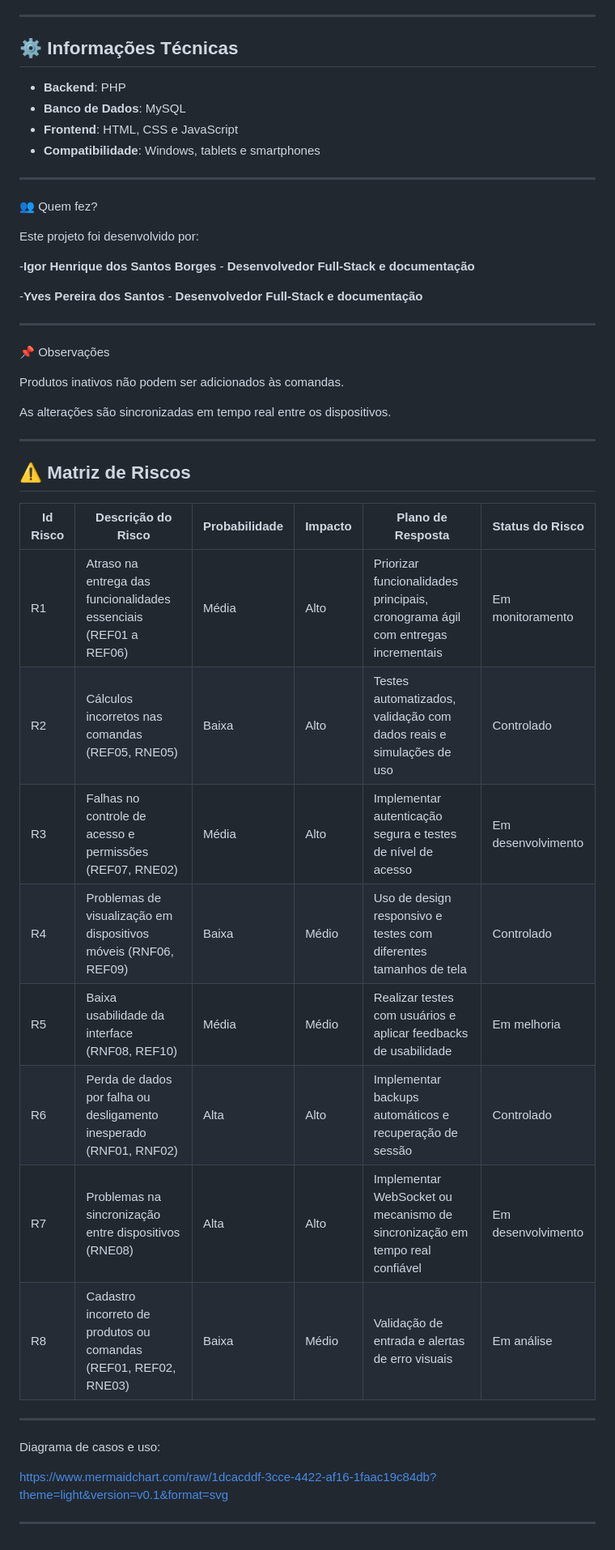
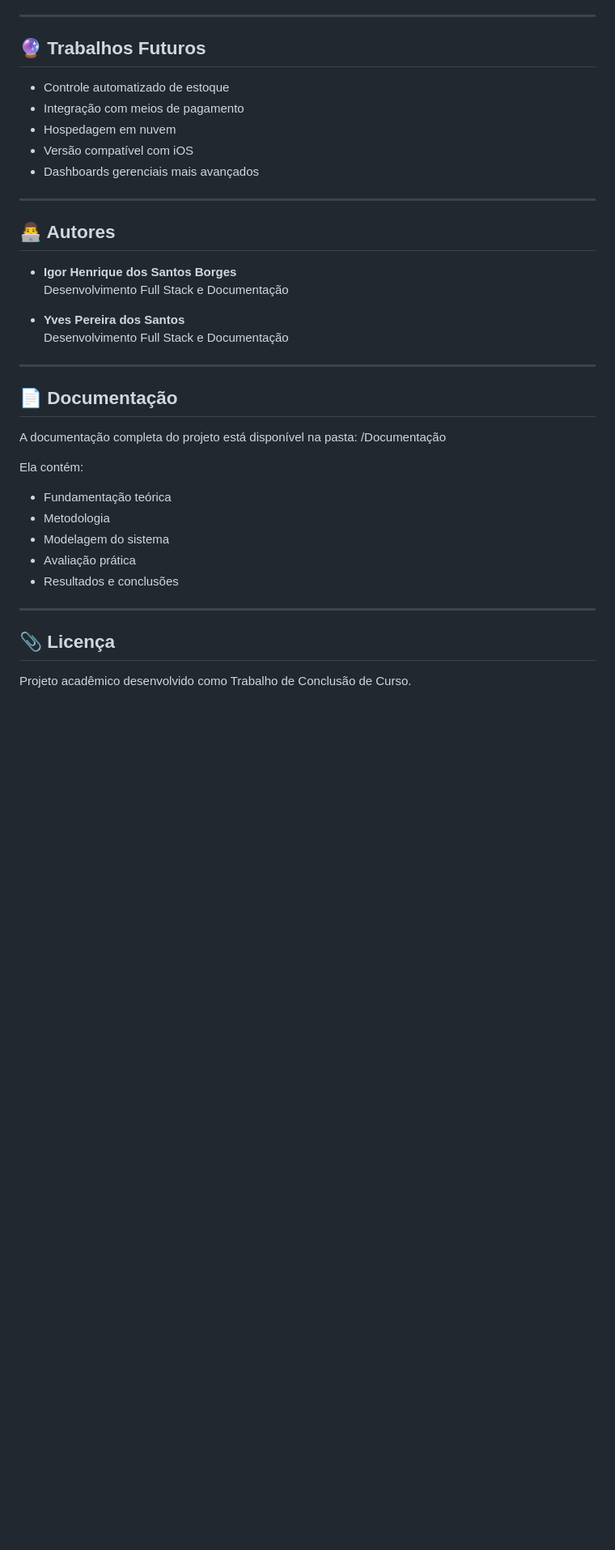
Before and after one commit to Yves-prst/GECOM-Gestor_de_Estabelecimento_e_Comandas, a Markdown page: README.md, the part around one of its changes. Shown at 81% size. Rendered like a GitHub page; blank space fills up the shorter version.

```diff
--- a/README.md
+++ b/README.md
@@ -120,50 +157,40 @@ Cada usuário tem acesso somente ao que precisa:
 
 ---
 
-## ⚙️ Informações Técnicas
+## 🔮 Trabalhos Futuros
 
-- **Backend**: PHP
-- **Banco de Dados**: MySQL
-- **Frontend**: HTML, CSS e JavaScript
-- **Compatibilidade**: Windows, tablets e smartphones
+- Controle automatizado de estoque
+- Integração com meios de pagamento
+- Hospedagem em nuvem
+- Versão compatível com iOS
+- Dashboards gerenciais mais avançados
 
 ---
 
-👥 Quem fez?
+## 👨‍💻 Autores
 
-Este projeto foi desenvolvido por:
+- **Igor Henrique dos Santos Borges**
+  Desenvolvimento Full Stack e Documentação
 
--**Igor Henrique dos Santos Borges** - **Desenvolvedor Full-Stack e documentação**
-
--**Yves Pereira dos Santos** - **Desenvolvedor Full-Stack e documentação**
+- **Yves Pereira dos Santos**
+  Desenvolvimento Full Stack e Documentação
 
 ---
 
-📌 Observações
+## 📄 Documentação
 
-Produtos inativos não podem ser adicionados às comandas.
+A documentação completa do projeto está disponível na pasta: /Documentação
 
-As alterações são sincronizadas em tempo real entre os dispositivos.
+
+Ela contém:
+- Fundamentação teórica
+- Metodologia
+- Modelagem do sistema
+- Avaliação prática
+- Resultados e conclusões
 
 ---
 
-## ⚠ Matriz de Riscos
+## 📎 Licença
 
-| **Id Risco** | **Descrição do Risco**                                                                 | **Probabilidade** | **Impacto** | **Plano de Resposta**                                                                 | **Status do Risco**     |
-|--------------|------------------------------------------------------------------------------------------|-------------------|-------------|----------------------------------------------------------------------------------------|--------------------------|
-| R1           | Atraso na entrega das funcionalidades essenciais (REF01 a REF06)                        | Média             | Alto        | Priorizar funcionalidades principais, cronograma ágil com entregas incrementais       | Em monitoramento         |
-| R2           | Cálculos incorretos nas comandas (REF05, RNE05)                                         | Baixa             | Alto        | Testes automatizados, validação com dados reais e simulações de uso                   | Controlado       |
-| R3           | Falhas no controle de acesso e permissões (REF07, RNE02)                                | Média             | Alto        | Implementar autenticação segura e testes de nível de acesso                           | Em desenvolvimento               |
-| R4           | Problemas de visualização em dispositivos móveis (RNF06, REF09)                         | Baixa              | Médio       | Uso de design responsivo e testes com diferentes tamanhos de tela                     | Controlado              |
-| R5           | Baixa usabilidade da interface (RNF08, REF10)                                           | Média             | Médio       | Realizar testes com usuários e aplicar feedbacks de usabilidade                       | Em melhoria     |
-| R6           | Perda de dados por falha ou desligamento inesperado (RNF01, RNF02)                      | Alta             | Alto        | Implementar backups automáticos e recuperação de sessão                               | Controlado               |
-| R7           | Problemas na sincronização entre dispositivos (RNE08)                                   | Alta             | Alto        | Implementar WebSocket ou mecanismo de sincronização em tempo real confiável          | Em desenvolvimento       |
-| R8           | Cadastro incorreto de produtos ou comandas (REF01, REF02, RNE03)                        | Baixa             | Médio       | Validação de entrada e alertas de erro visuais                                        | Em análise               |
-
----
-
-Diagrama de casos e uso:
-
-https://www.mermaidchart.com/raw/1dcacddf-3cce-4422-af16-1faac19c84db?theme=light&version=v0.1&format=svg
-
----
+Projeto acadêmico desenvolvido como Trabalho de Conclusão de Curso.
```
Also changed, not shown: other parts of README.md (+114 -77 lines).
